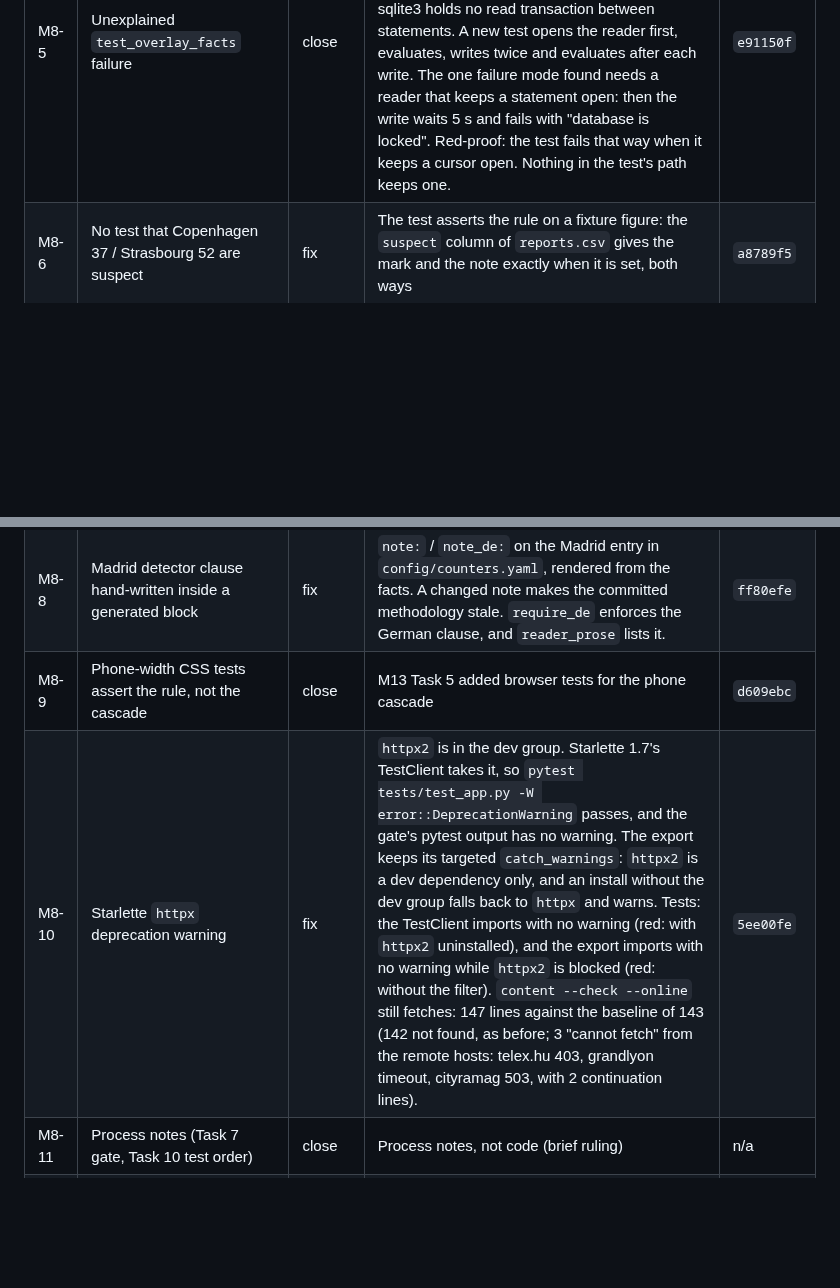
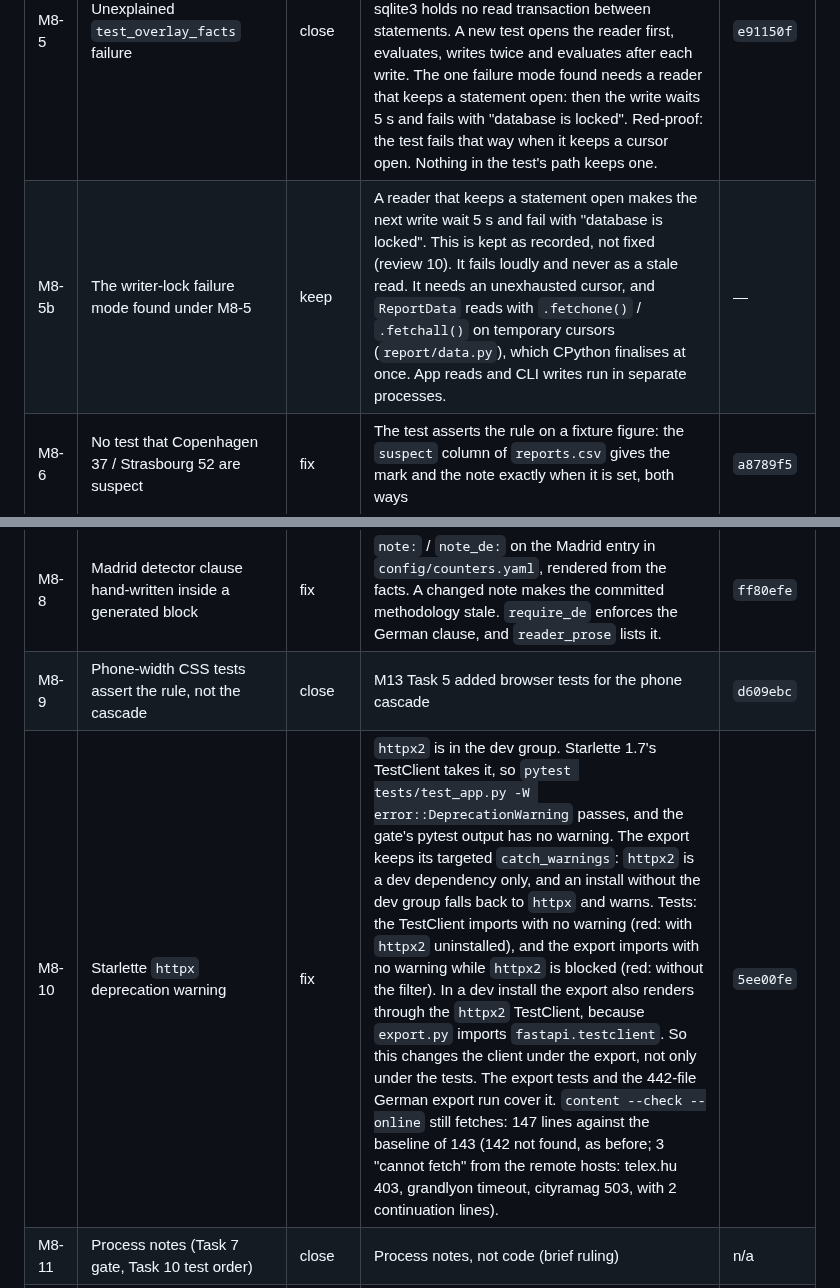
Before and after one commit to senzelden/velometer, a Markdown page: docs/review/m13-minors.md, 2 parts joined by grey strips. GitHub-like rendering; blank space fills up the shorter version.

Commit message:
docs(m13): ledger review-10 fix round: M12-1 both bracket directions and search, M8-10 export client, M8-5b writer-lock keep, M12-3 and M13-g notes
Assisted-by: Claude:claude-opus-5-5

```diff
--- a/docs/review/m13-minors.md
+++ b/docs/review/m13-minors.md
@@ -67,11 +67,12 @@ gives them one row per item (14a, 14b, …).
 | M8-3 | Paris in-service by day; rolling UTC export | close | M13 Task 1 made in-service hourly (Paris, Helsinki) | `4466d9d` |
 | M8-4 | Unreachable km-only Counts chart branch | fix | Removed. `countsChart` returns null without a line, as the tab draws no chart then. The test now asserts that. | `ff2bb02` |
 | M8-5 | Unexplained `test_overlay_facts` failure | close | No repro in 200 runs: 100 alone and 100 inside `tests/test_content_m8.py` in shuffled order, 0 failures (commands below). A reader opened before a write cannot read stale data: the database uses a rollback journal and Python's sqlite3 holds no read transaction between statements. A new test opens the reader first, evaluates, writes twice and evaluates after each write. The one failure mode found needs a reader that keeps a statement open: then the write waits 5 s and fails with "database is locked". Red-proof: the test fails that way when it keeps a cursor open. Nothing in the test's path keeps one. | `e91150f` |
+| M8-5b | The writer-lock failure mode found under M8-5 | keep | A reader that keeps a statement open makes the next write wait 5 s and fail with "database is locked". This is kept as recorded, not fixed (review 10). It fails loudly and never as a stale read. It needs an unexhausted cursor, and `ReportData` reads with `.fetchone()` / `.fetchall()` on temporary cursors (`report/data.py`), which CPython finalises at once. App reads and CLI writes run in separate processes. | — |
 | M8-6 | No test that Copenhagen 37 / Strasbourg 52 are suspect | fix | The test asserts the rule on a fixture figure: the `suspect` column of `reports.csv` gives the mark and the note exactly when it is set, both ways | `a8789f5` |
 | M8-7 | Mean-per-day link (counter index v2) | close | M13 Task 2 built index v2 | `b5b76dd` |
 | M8-8 | Madrid detector clause hand-written inside a generated block | fix | `note:` / `note_de:` on the Madrid entry in `config/counters.yaml`, rendered from the facts. A changed note makes the committed methodology stale. `require_de` enforces the German clause, and `reader_prose` lists it. | `ff80efe` |
 | M8-9 | Phone-width CSS tests assert the rule, not the cascade | close | M13 Task 5 added browser tests for the phone cascade | `d609ebc` |
-| M8-10 | Starlette `httpx` deprecation warning | fix | `httpx2` is in the dev group. Starlette 1.7's TestClient takes it, so `pytest tests/test_app.py -W error::DeprecationWarning` passes, and the gate's pytest output has no warning. The export keeps its targeted `catch_warnings`: `httpx2` is a dev dependency only, and an install without the dev group falls back to `httpx` and warns. Tests: the TestClient imports with no warning (red: with `httpx2` uninstalled), and the export imports with no warning while `httpx2` is blocked (red: without the filter). `content --check --online` still fetches: 147 lines against the baseline of 143 (142 not found, as before; 3 "cannot fetch" from the remote hosts: telex.hu 403, grandlyon timeout, cityramag 503, with 2 continuation lines). | `5ee00fe` |
+| M8-10 | Starlette `httpx` deprecation warning | fix | `httpx2` is in the dev group. Starlette 1.7's TestClient takes it, so `pytest tests/test_app.py -W error::DeprecationWarning` passes, and the gate's pytest output has no warning. The export keeps its targeted `catch_warnings`: `httpx2` is a dev dependency only, and an install without the dev group falls back to `httpx` and warns. Tests: the TestClient imports with no warning (red: with `httpx2` uninstalled), and the export imports with no warning while `httpx2` is blocked (red: without the filter). In a dev install the export also renders through the `httpx2` TestClient, because `export.py` imports `fastapi.testclient`. So this changes the client under the export, not only under the tests. The export tests and the 442-file German export run cover it. `content --check --online` still fetches: 147 lines against the baseline of 143 (142 not found, as before; 3 "cannot fetch" from the remote hosts: telex.hu 403, grandlyon timeout, cityramag 503, with 2 continuation lines). | `5ee00fe` |
 | M8-11 | Process notes (Task 7 gate, Task 10 test order) | close | Process notes, not code (brief ruling) | n/a |
 | M8-12 | Figures tables scroll at 390 px | close | M13 Task 5: the tables stack below 700 px | `d609ebc` |
 | M8-13 | No dark theme | close | Delivered in M10 (brief ruling) | n/a |
```
Also changed, not shown: other parts of docs/review/m13-minors.md (+1 -1 lines).
